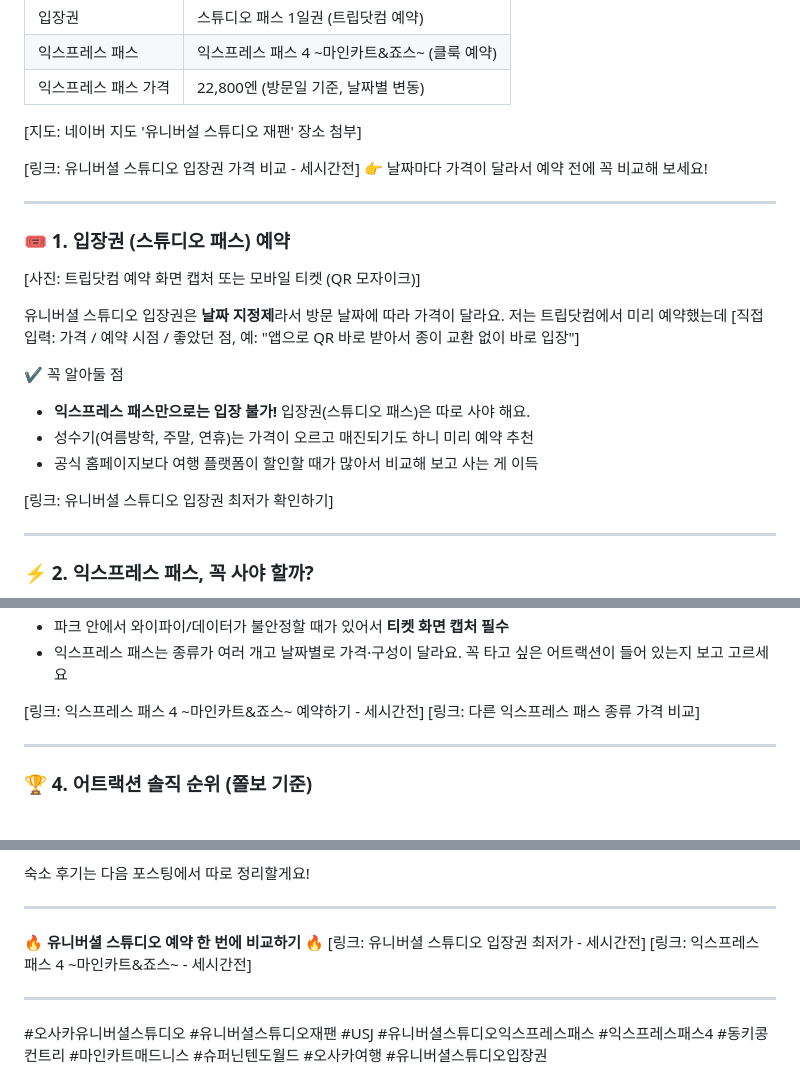
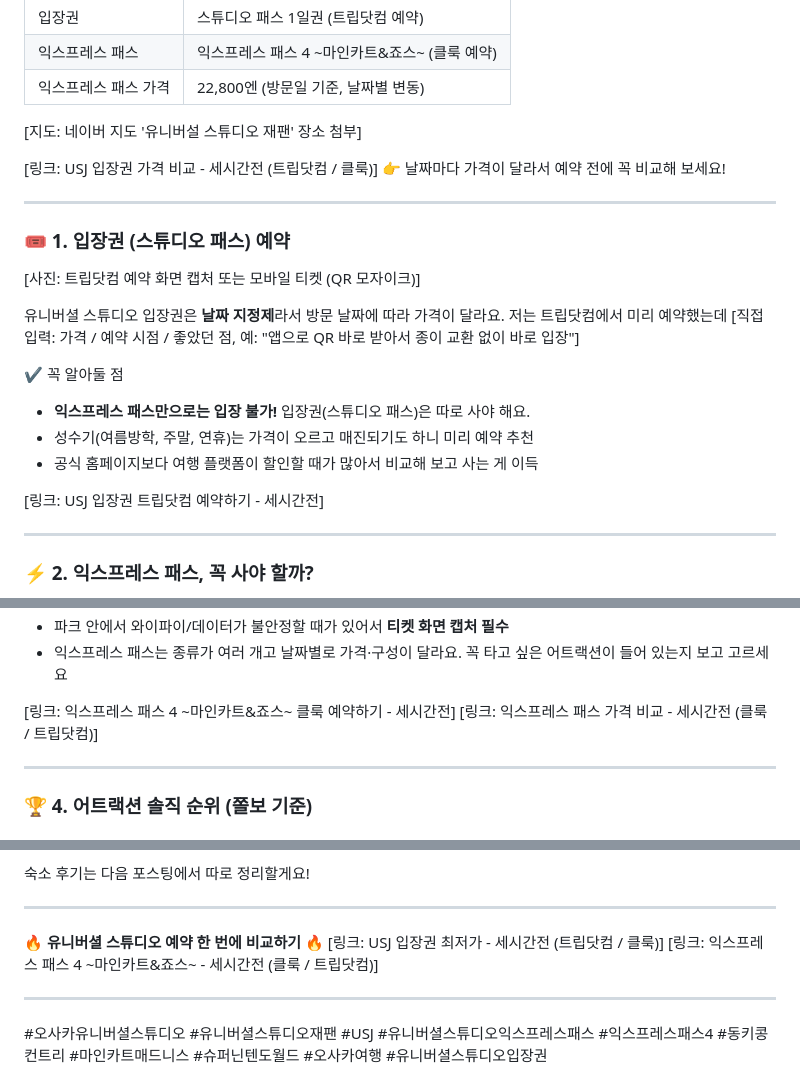
Before and after one commit to jieunforclaude-del/friendly-system, a Markdown page: posts/osaka-usj-express-pass.md, 3 parts joined by grey strips. GitHub-like rendering.

```diff
--- a/posts/osaka-usj-express-pass.md
+++ b/posts/osaka-usj-express-pass.md
@@ -46,7 +46,7 @@
 
 [지도: 네이버 지도 '유니버설 스튜디오 재팬' 장소 첨부]
 
-[링크: 유니버셜 스튜디오 입장권 가격 비교 - 세시간전]
+[링크: USJ 입장권 가격 비교 - 세시간전 (트립닷컴 / 클룩)]
 👉 날짜마다 가격이 달라서 예약 전에 꼭 비교해 보세요!
 
 ---
@@ -63,7 +63,7 @@
 - 성수기(여름방학, 주말, 연휴)는 가격이 오르고 매진되기도 하니 미리 예약 추천
 - 공식 홈페이지보다 여행 플랫폼이 할인할 때가 많아서 비교해 보고 사는 게 이득
 
-[링크: 유니버셜 스튜디오 입장권 최저가 확인하기]
+[링크: USJ 입장권 트립닷컴 예약하기 - 세시간전]
 
 ---
 
@@ -102,8 +102,8 @@
 - 파크 안에서 와이파이/데이터가 불안정할 때가 있어서 **티켓 화면 캡처 필수**
 - 익스프레스 패스는 종류가 여러 개고 날짜별로 가격·구성이 달라요. 꼭 타고 싶은 어트랙션이 들어 있는지 보고 고르세요
 
-[링크: 익스프레스 패스 4 ~마인카트&죠스~ 예약하기 - 세시간전]
-[링크: 다른 익스프레스 패스 종류 가격 비교]
+[링크: 익스프레스 패스 4 ~마인카트&죠스~ 클룩 예약하기 - 세시간전]
+[링크: 익스프레스 패스 가격 비교 - 세시간전 (클룩 / 트립닷컴)]
 
 ---
 
@@ -181,8 +181,8 @@
 ---
 
 🔥 **유니버셜 스튜디오 예약 한 번에 비교하기** 🔥
-[링크: 유니버셜 스튜디오 입장권 최저가 - 세시간전]
-[링크: 익스프레스 패스 4 ~마인카트&죠스~ - 세시간전]
+[링크: USJ 입장권 최저가 - 세시간전 (트립닷컴 / 클룩)]
+[링크: 익스프레스 패스 4 ~마인카트&죠스~ - 세시간전 (클룩 / 트립닷컴)]
 
 ---
 
```
Also changed, not shown: other parts of posts/osaka-usj-express-pass.md (+3 -3 lines), CLAUDE.md (added, +8 -0 lines).
